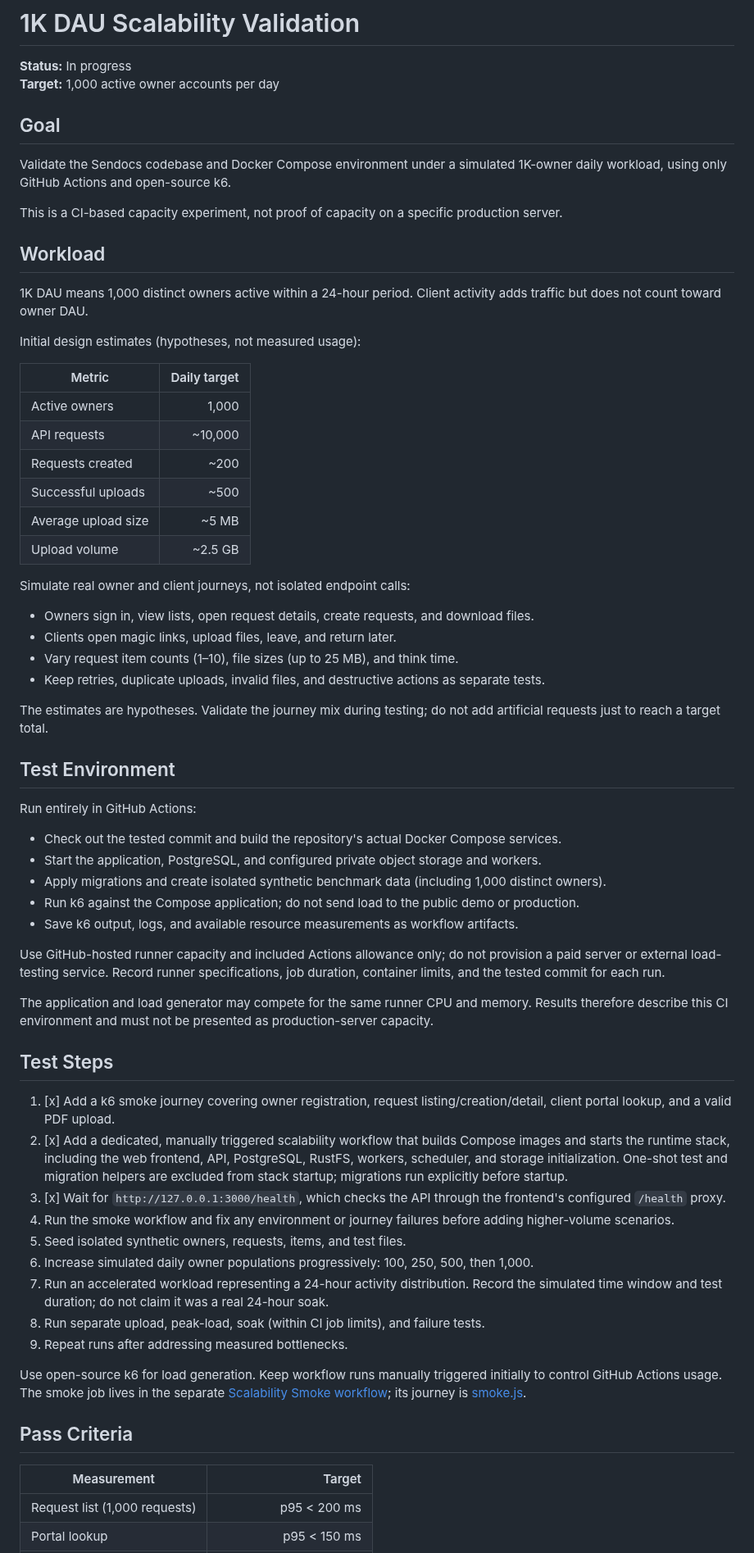
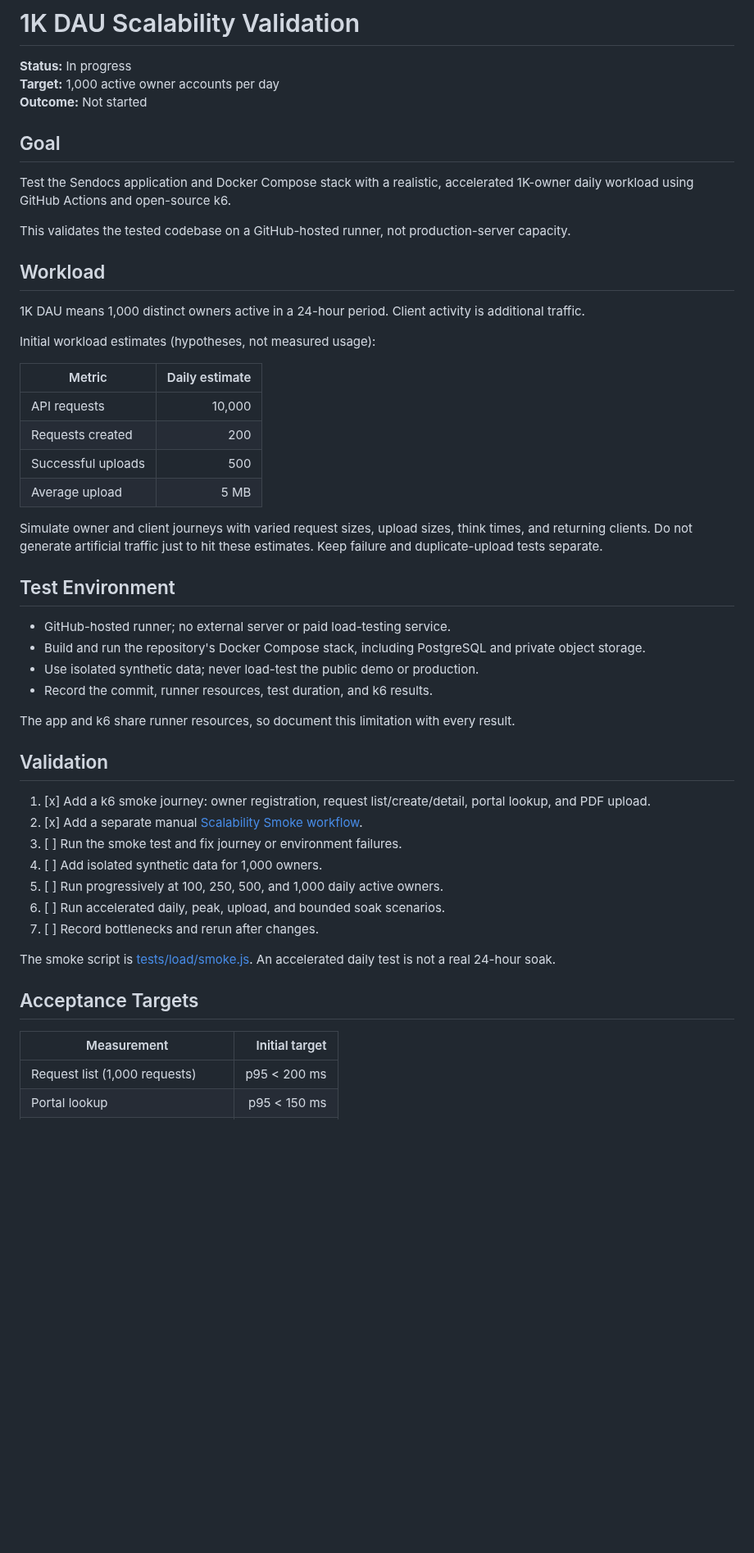
Before and after one commit to saeedhosan/sendocs, a Markdown page: docs/scalability/01_1K_DAU.md, the part around one of its changes. Shown at 82% size. Drawn GitHub-style; blank space fills up the shorter version.

Commit message:
docs: simplify 1K DAU validation plan

```diff
--- a/docs/scalability/01_1K_DAU.md
+++ b/docs/scalability/01_1K_DAU.md
@@ -2,68 +2,53 @@
 
 **Status:** In progress
 **Target:** 1,000 active owner accounts per day
+**Outcome:** Not started
 
 ## Goal
 
-Validate the Sendocs codebase and Docker Compose environment under a simulated 1K-owner daily workload, using only GitHub Actions and open-source k6.
+Test the Sendocs application and Docker Compose stack with a realistic, accelerated 1K-owner daily workload using GitHub Actions and open-source k6.
 
-This is a CI-based capacity experiment, not proof of capacity on a specific production server.
+This validates the tested codebase on a GitHub-hosted runner, not production-server capacity.
 
 ## Workload
 
-1K DAU means 1,000 distinct owners active within a 24-hour period. Client activity adds traffic but does not count toward owner DAU.
+1K DAU means 1,000 distinct owners active in a 24-hour period. Client activity is additional traffic.
 
-Initial design estimates (hypotheses, not measured usage):
+Initial workload estimates (hypotheses, not measured usage):
 
-| Metric | Daily target |
+| Metric | Daily estimate |
 |---|---:|
-| Active owners | 1,000 |
-| API requests | ~10,000 |
-| Requests created | ~200 |
-| Successful uploads | ~500 |
-| Average upload size | ~5 MB |
-| Upload volume | ~2.5 GB |
+| API requests | 10,000 |
+| Requests created | 200 |
+| Successful uploads | 500 |
+| Average upload | 5 MB |
 
-Simulate real owner and client journeys, not isolated endpoint calls:
-
-- Owners sign in, view lists, open request details, create requests, and download files.
-- Clients open magic links, upload files, leave, and return later.
-- Vary request item counts (1–10), file sizes (up to 25 MB), and think time.
-- Keep retries, duplicate uploads, invalid files, and destructive actions as separate tests.
-
-The estimates are hypotheses. Validate the journey mix during testing; do not add artificial requests just to reach a target total.
+Simulate owner and client journeys with varied request sizes, upload sizes, think times, and returning clients. Do not generate artificial traffic just to hit these estimates. Keep failure and duplicate-upload tests separate.
 
 ## Test Environment
 
-Run entirely in GitHub Actions:
+- GitHub-hosted runner; no external server or paid load-testing service.
+- Build and run the repository's Docker Compose stack, including PostgreSQL and private object storage.
+- Use isolated synthetic data; never load-test the public demo or production.
+- Record the commit, runner resources, test duration, and k6 results.
 
-- Check out the tested commit and build the repository's actual Docker Compose services.
-- Start the application, PostgreSQL, and configured private object storage and workers.
-- Apply migrations and create isolated synthetic benchmark data (including 1,000 distinct owners).
-- Run k6 against the Compose application; do not send load to the public demo or production.
-- Save k6 output, logs, and available resource measurements as workflow artifacts.
+The app and k6 share runner resources, so document this limitation with every result.
 
-Use GitHub-hosted runner capacity and included Actions allowance only; do not provision a paid server or external load-testing service. Record runner specifications, job duration, container limits, and the tested commit for each run.
+## Validation
 
-The application and load generator may compete for the same runner CPU and memory. Results therefore describe this CI environment and must not be presented as production-server capacity.
+1. [x] Add a k6 smoke journey: owner registration, request list/create/detail, portal lookup, and PDF upload.
+2. [x] Add a separate manual [Scalability Smoke workflow](../../.github/workflows/scalability-smoke.yml).
+3. [ ] Run the smoke test and fix journey or environment failures.
+4. [ ] Add isolated synthetic data for 1,000 owners.
+5. [ ] Run progressively at 100, 250, 500, and 1,000 daily active owners.
+6. [ ] Run accelerated daily, peak, upload, and bounded soak scenarios.
+7. [ ] Record bottlenecks and rerun after changes.
 
-## Test Steps
+The smoke script is [tests/load/smoke.js](../../tests/load/smoke.js). An accelerated daily test is not a real 24-hour soak.
 
-1. [x] Add a k6 smoke journey covering owner registration, request listing/creation/detail, client portal lookup, and a valid PDF upload.
-2. [x] Add a dedicated, manually triggered scalability workflow that builds Compose images and starts the runtime stack, including the web frontend, API, PostgreSQL, RustFS, workers, scheduler, and storage initialization. One-shot test and migration helpers are excluded from stack startup; migrations run explicitly before startup.
-3. [x] Wait for `http://127.0.0.1:3000/health`, which checks the API through the frontend's configured `/health` proxy.
-4. Run the smoke workflow and fix any environment or journey failures before adding higher-volume scenarios.
-5. Seed isolated synthetic owners, requests, items, and test files.
-6. Increase simulated daily owner populations progressively: 100, 250, 500, then 1,000.
-7. Run an accelerated workload representing a 24-hour activity distribution. Record the simulated time window and test duration; do not claim it was a real 24-hour soak.
-8. Run separate upload, peak-load, soak (within CI job limits), and failure tests.
-9. Repeat runs after addressing measured bottlenecks.
+## Acceptance Targets
 
-Use open-source k6 for load generation. Keep workflow runs manually triggered initially to control GitHub Actions usage. The smoke job lives in the separate [Scalability Smoke workflow](../../.github/workflows/scalability-smoke.yml); its journey is [smoke.js](../../tests/load/smoke.js).
-
-## Pass Criteria
-
-| Measurement | Target |
+| Measurement | Initial target |
 |---|---:|
 | Request list (1,000 requests) | p95 < 200 ms |
 | Portal lookup | p95 < 150 ms |
```
Also changed, not shown: other parts of docs/scalability/01_1K_DAU.md (+11 -16 lines).
